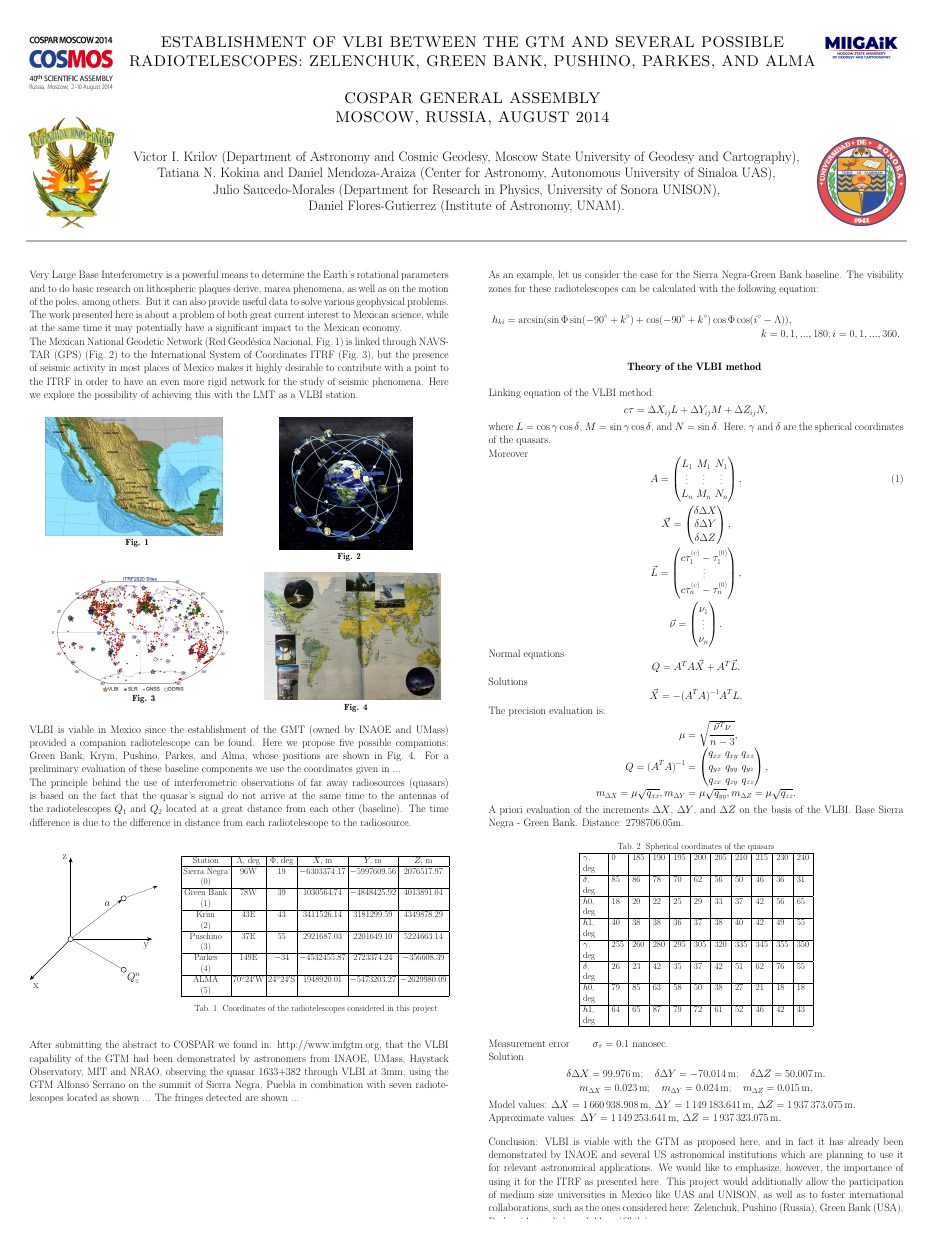
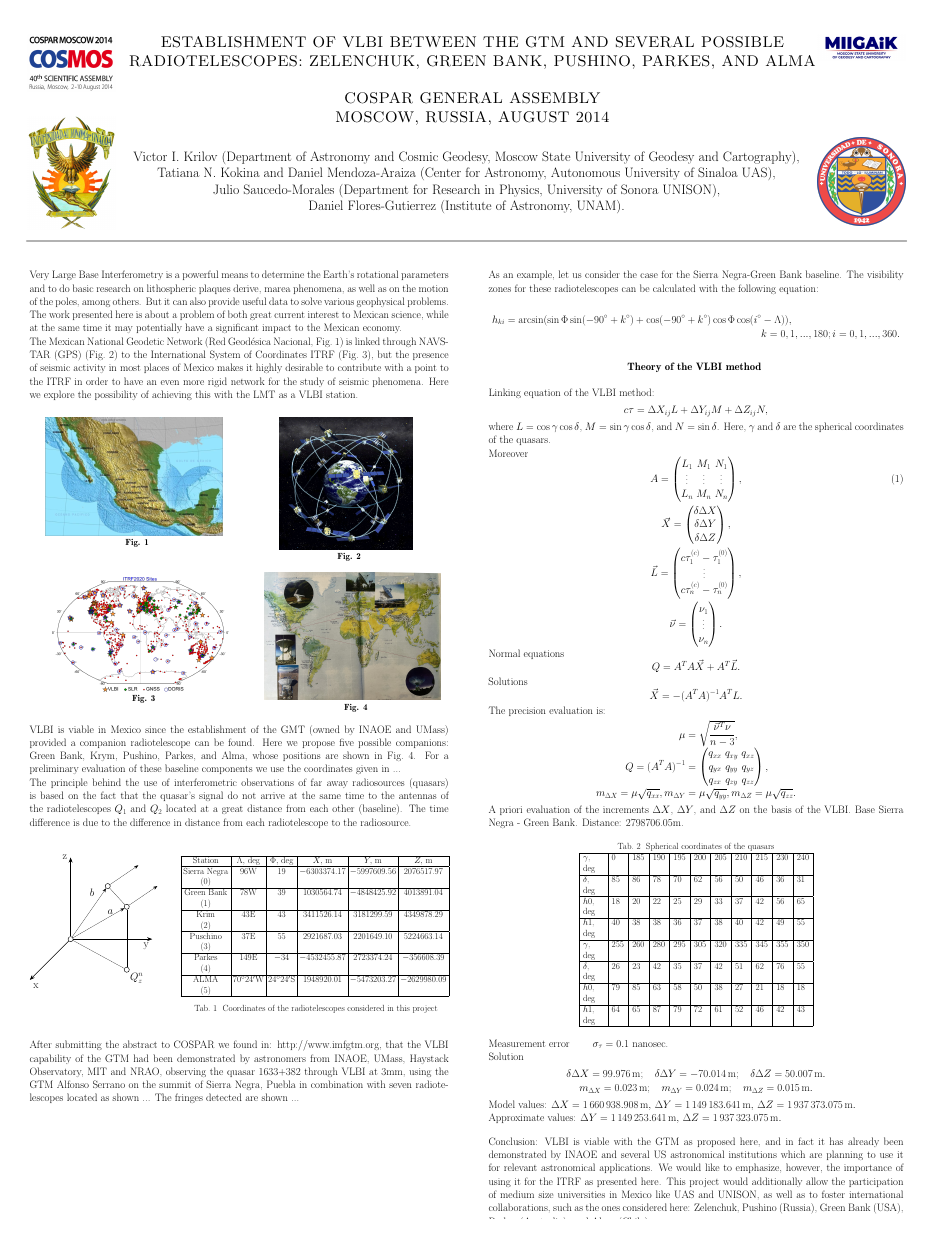
Before and after one commit to elabundis/COSPAR_2014, a LaTeX poster (main.tex): the whole page. Compiled offline with pdfLaTeX; a LaTeX package or settings file that is missing is left out.

Commit message:
Finish lines and improve lengths

```diff
--- a/main.tex
+++ b/main.tex
@@ -151,7 +152,14 @@ The time difference is due to the difference in distance from each radiotelescop
 				% Vectors
 				\draw[-{Stealth[length=4mm]}] (v0) -- (va)
 					node[anchor=north east,xshift=-1cm]{$a$};
+				\draw[-{Stealth[length=4mm]}] (v0) -- (vb)
+					node[anchor=north east,xshift=-1cm]{$b$};
 				\draw[-{Stealth[length=4mm]}] (va) -- (8.49, 5.20);
+				\draw[-{Stealth[length=4mm]}] (vb) -- (6.63, 7.23);
+
+				% Connecting dots
+				\draw (va) -- (vb) ;
+				\draw (va) -- (v1) ;
 				\draw (v0) -- (v1) node[anchor=north west]{$Q^n_z$};
 			\end{tikzpicture}
 		}
```
Also changed, not shown: main.tex (5 more changed lines).
